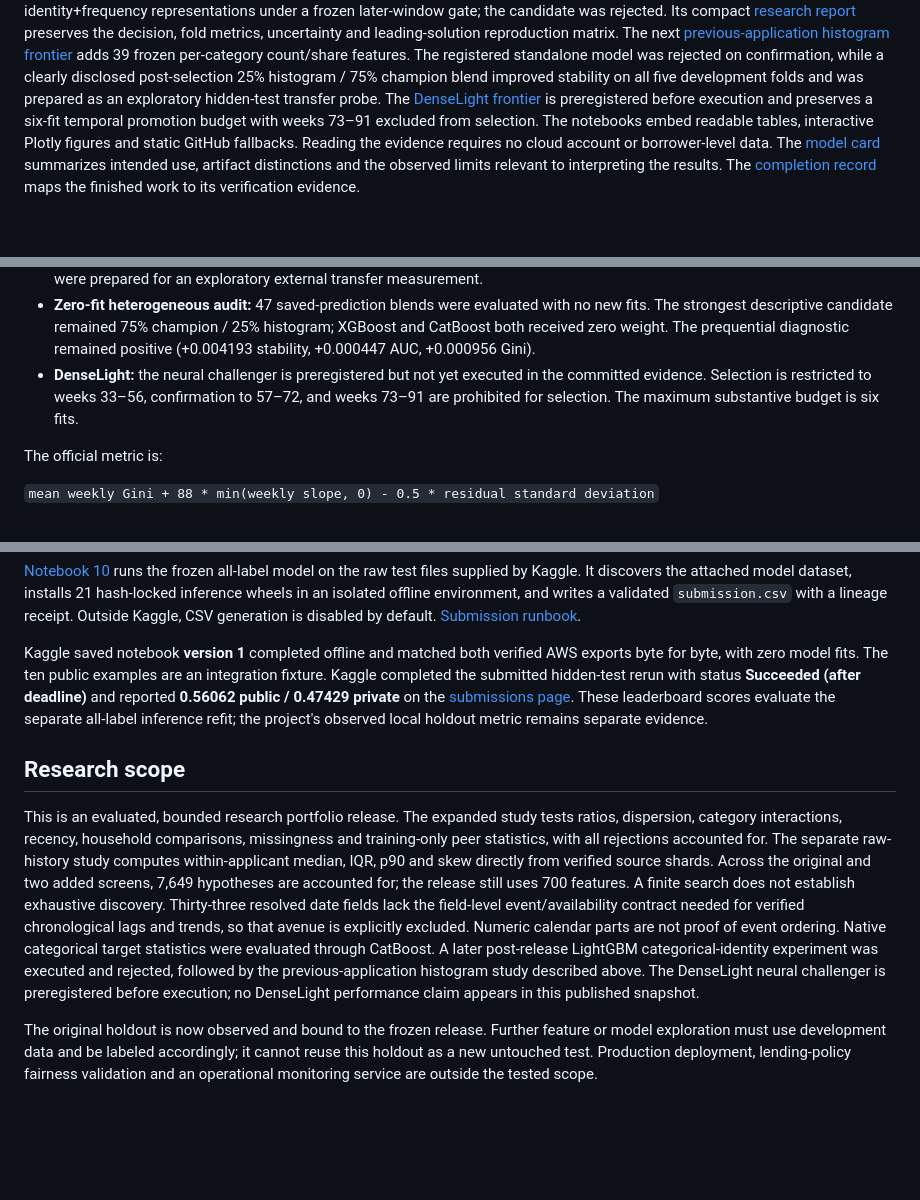
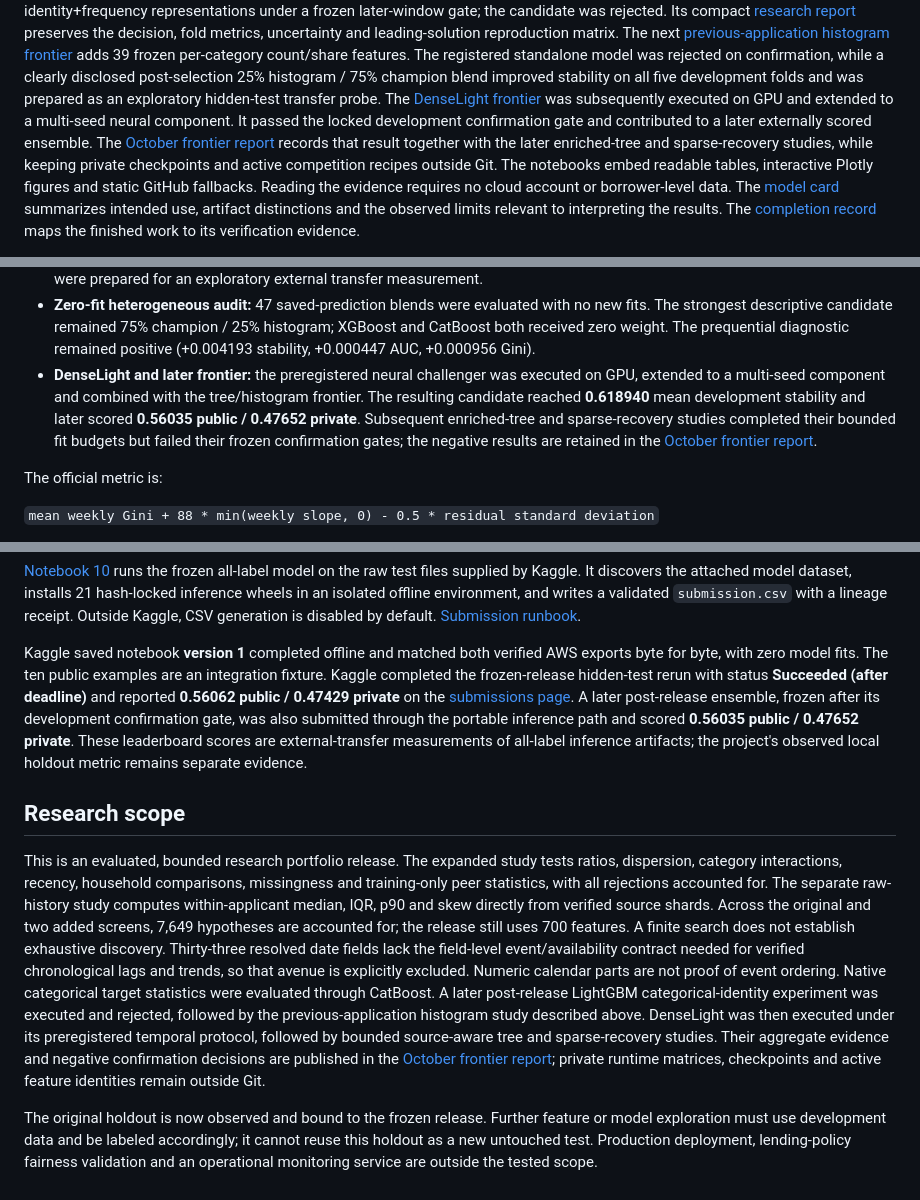
Before and after one commit to alvaromendizabal/home-credit-model-stability, a Markdown page: README.md, 3 parts joined by grey strips. GitHub-like rendering; blank space fills up the shorter version.

Commit message:
docs: update portfolio frontier results

```diff
--- a/README.md
+++ b/README.md
@@ -31,9 +31,12 @@ adds 39 frozen per-category count/share features. The registered standalone mode
 rejected on confirmation, while a clearly disclosed post-selection 25% histogram /
 75% champion blend improved stability on all five development folds and was prepared
 as an exploratory hidden-test transfer probe. The
-[DenseLight frontier](reports/denselight_frontier/README.md) is preregistered before
-execution and preserves a six-fit temporal promotion budget with weeks 73–91 excluded
-from selection.
+[DenseLight frontier](reports/denselight_frontier/README.md) was subsequently executed
+on GPU and extended to a multi-seed neural component. It passed the locked development
+confirmation gate and contributed to a later externally scored ensemble. The
+[October frontier report](reports/post_release_frontier/october_2026.md) records that
+result together with the later enriched-tree and sparse-recovery studies, while keeping
+private checkpoints and active competition recipes outside Git.
 The notebooks embed readable tables, interactive Plotly figures and static GitHub
 fallbacks. Reading the evidence requires no cloud account or borrower-level data.
 The [model card](MODEL_CARD.md) summarizes intended use, artifact distinctions and
@@ -121,10 +124,13 @@ fold scores.
   new fits. The strongest descriptive candidate remained 75% champion / 25% histogram;
   XGBoost and CatBoost both received zero weight. The prequential diagnostic remained
   positive (+0.004193 stability, +0.000447 AUC, +0.000956 Gini).
-- **DenseLight:** the neural challenger is preregistered but not yet executed in the
-  committed evidence. Selection is restricted to weeks 33–56, confirmation to 57–72,
-  and weeks 73–91 are prohibited for selection. The maximum substantive budget is six
-  fits.
+- **DenseLight and later frontier:** the preregistered neural challenger was executed
+  on GPU, extended to a multi-seed component and combined with the tree/histogram
+  frontier. The resulting candidate reached **0.618940** mean development stability
+  and later scored **0.56035 public / 0.47652 private**. Subsequent enriched-tree and
+  sparse-recovery studies completed their bounded fit budgets but failed their frozen
+  confirmation gates; the negative results are retained in the
+  [October frontier report](reports/post_release_frontier/october_2026.md).
 
 The official metric is:
 
@@ -182,11 +188,14 @@ is disabled by default. [Submission runbook](docs/kaggle_submission.md).
 
 Kaggle saved notebook **version 1** completed offline and matched both verified AWS
 exports byte for byte, with zero model fits. The ten public examples are an
-integration fixture. Kaggle completed the submitted hidden-test rerun with status
+integration fixture. Kaggle completed the frozen-release hidden-test rerun with status
 **Succeeded (after deadline)** and reported **0.56062 public / 0.47429 private** on the
 [submissions page](https://www.kaggle.com/competitions/home-credit-credit-risk-model-stability/submissions).
-These leaderboard scores evaluate the separate all-label inference refit; the
-project's observed local holdout metric remains separate evidence.
+A later post-release ensemble, frozen after its development confirmation gate, was
+also submitted through the portable inference path and scored **0.56035 public /
+0.47652 private**. These leaderboard scores are external-transfer measurements of
+all-label inference artifacts; the project's observed local holdout metric remains
+separate evidence.
 
 ## Research scope
 
@@ -201,9 +210,12 @@ date fields lack the field-level event/availability contract needed for verified
 chronological lags and trends, so that avenue is explicitly excluded. Numeric
 calendar parts are not proof of event ordering. Native categorical target statistics were evaluated through CatBoost. A later
 post-release LightGBM categorical-identity experiment was executed and rejected,
-followed by the previous-application histogram study described above. The DenseLight
-neural challenger is preregistered before execution; no DenseLight performance claim
-appears in this published snapshot.
+followed by the previous-application histogram study described above. DenseLight was
+then executed under its preregistered temporal protocol, followed by bounded
+source-aware tree and sparse-recovery studies. Their aggregate evidence and negative
+confirmation decisions are published in the
+[October frontier report](reports/post_release_frontier/october_2026.md); private
+runtime matrices, checkpoints and active feature identities remain outside Git.
 
 The original holdout is now observed and bound to the frozen release. Further feature
 or model exploration must use development data and be labeled accordingly; it cannot
```
